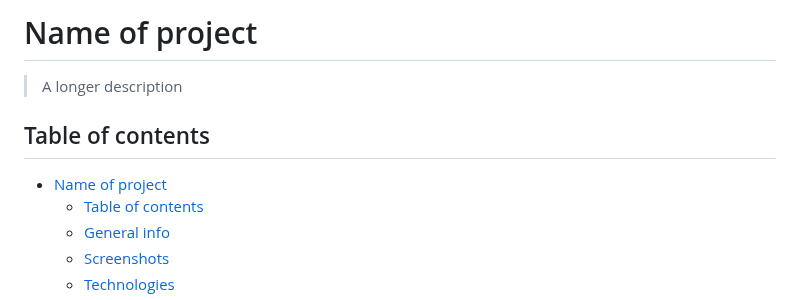
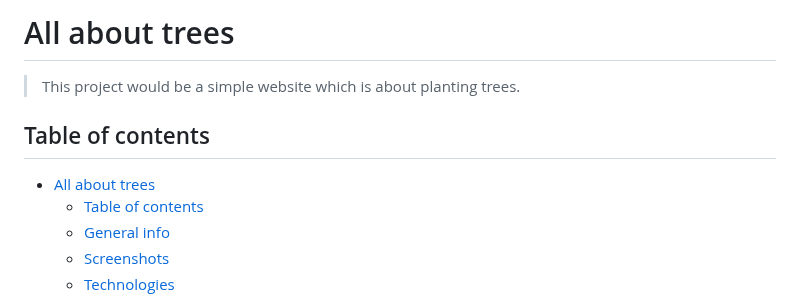
Before and after one commit to BF-FrontEnd-class-2025/group-4-all-about-trees, a Markdown page: README.md, the part around the change. GitHub-like rendering.

Commit message:
Edit project README.md

```diff
--- a/README.md
+++ b/README.md
@@ -1,10 +1,10 @@
-# Name of project
+# All about trees
 
-> A longer description
+> This project would be a simple website which is about planting trees.
 
 ## Table of contents
 
-- [Name of project](#name-of-project)
+- [All about trees](#all-about-trees)
   - [Table of contents](#table-of-contents)
   - [General info](#general-info)
   - [Screenshots](#screenshots)
```
